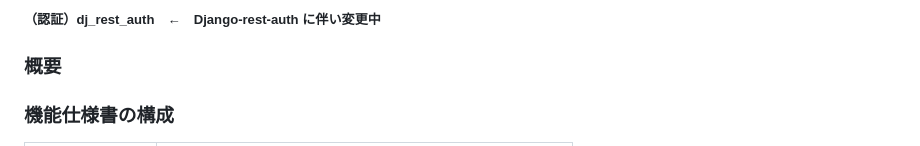
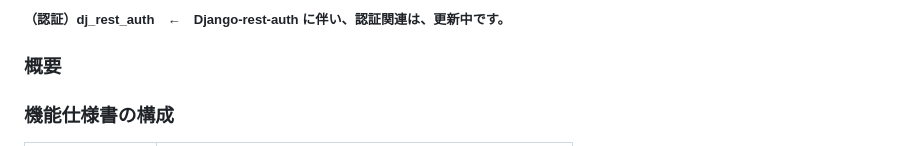
Before and after one commit to nakashima2toshio/django_rest_ec, a Markdown page: README.md, the part around the change. GitHub-like rendering.

Commit message:
2nd-commit doc

```diff
--- a/README.md
+++ b/README.md
@@ -1,4 +1,4 @@
-##### （認証）dj_rest_auth　←　Django-rest-auth に伴い変更中
+##### （認証）dj_rest_auth　←　Django-rest-auth に伴い、認証関連は、更新中です。
 
 ### 概要
 ### 機能仕様書の構成
```
